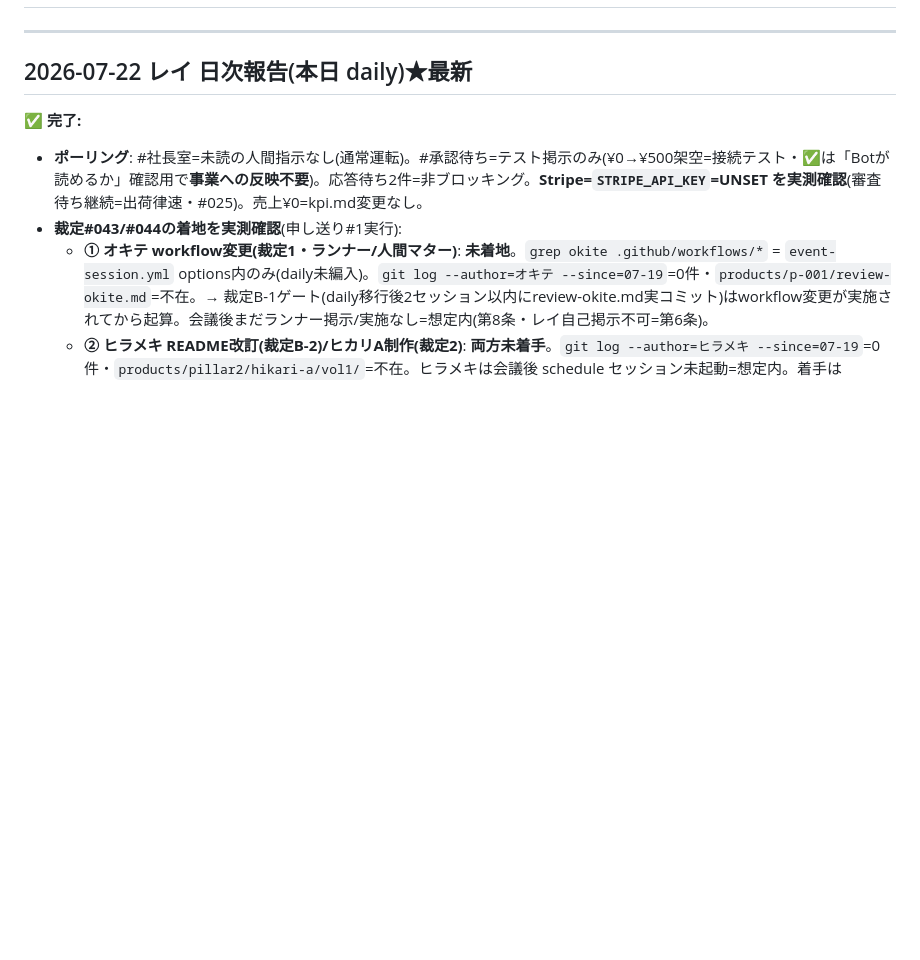
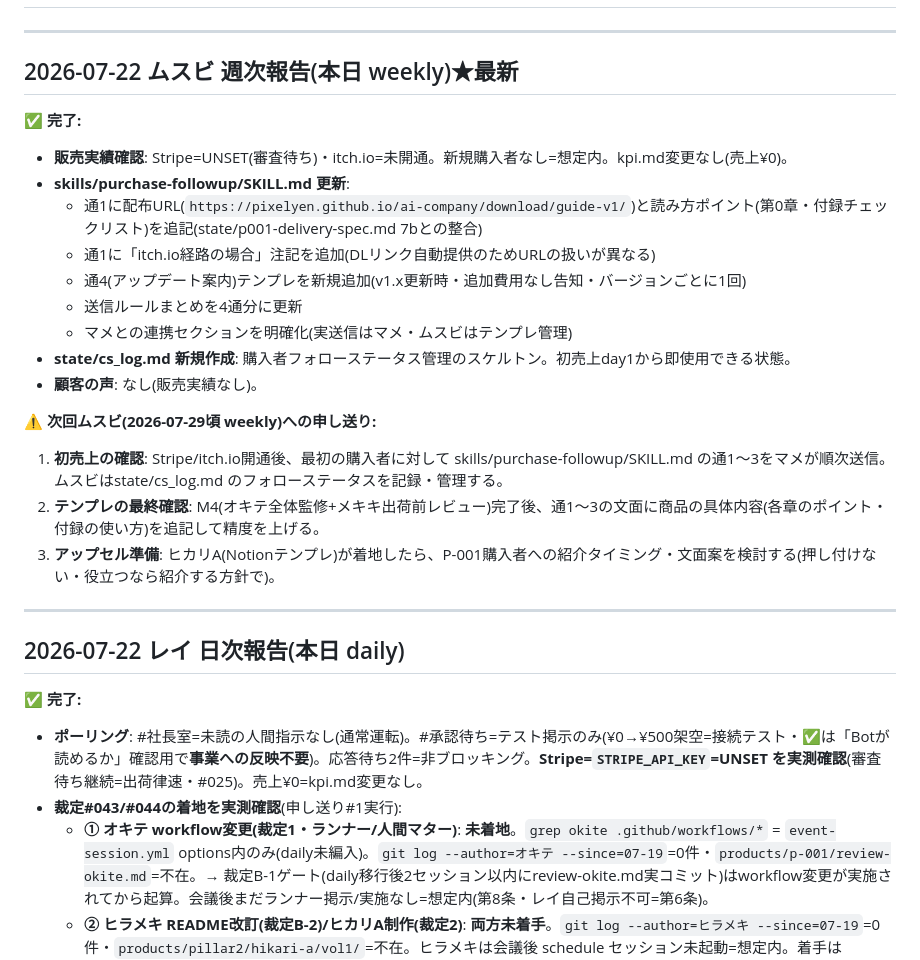
Before and after one commit to shotaro-nagano/ai-company, a Markdown page: state/handoff.md, the part around the change. Drawn GitHub-style; blank space fills up the shorter version.

```diff
--- a/state/handoff.md
+++ b/state/handoff.md
@@ -2,7 +2,27 @@
 
 ---
 
-## 2026-07-22 レイ 日次報告(本日 daily)★最新
+## 2026-07-22 ムスビ 週次報告(本日 weekly)★最新
+
+✅ **完了:**
+- **販売実績確認**: Stripe=UNSET(審査待ち)・itch.io=未開通。新規購入者なし=想定内。kpi.md変更なし(売上¥0)。
+- **skills/purchase-followup/SKILL.md 更新**:
+  - 通1に配布URL(`https://pixelyen.github.io/ai-company/download/guide-v1/`)と読み方ポイント(第0章・付録チェックリスト)を追記(state/p001-delivery-spec.md 7bとの整合)
+  - 通1に「itch.io経路の場合」注記を追加(DLリンク自動提供のためURLの扱いが異なる)
+  - 通4(アップデート案内)テンプレを新規追加(v1.x更新時・追加費用なし告知・バージョンごとに1回)
+  - 送信ルールまとめを4通分に更新
+  - マメとの連携セクションを明確化(実送信はマメ・ムスビはテンプレ管理)
+- **state/cs_log.md 新規作成**: 購入者フォローステータス管理のスケルトン。初売上day1から即使用できる状態。
+- **顧客の声**: なし(販売実績なし)。
+
+⚠️ **次回ムスビ(2026-07-29頃 weekly)への申し送り:**
+1. **初売上の確認**: Stripe/itch.io開通後、最初の購入者に対して skills/purchase-followup/SKILL.md の通1〜3をマメが順次送信。ムスビはstate/cs_log.md のフォローステータスを記録・管理する。
+2. **テンプレの最終確認**: M4(オキテ全体監修+メキキ出荷前レビュー)完了後、通1〜3の文面に商品の具体内容(各章のポイント・付録の使い方)を追記して精度を上げる。
+3. **アップセル準備**: ヒカリA(Notionテンプレ)が着地したら、P-001購入者への紹介タイミング・文面案を検討する(押し付けない・役立つなら紹介する方針で)。
+
+---
+
+## 2026-07-22 レイ 日次報告(本日 daily)
 
 ✅ **完了:**
 - **ポーリング**: #社長室=未読の人間指示なし(通常運転)。#承認待ち=テスト掲示のみ(¥0→¥500架空=接続テスト・✅は「Botが読めるか」確認用で**事業への反映不要**)。応答待ち2件=非ブロッキング。**Stripe=`STRIPE_API_KEY`=UNSET を実測確認**(審査待ち継続=出荷律速・#025)。売上¥0=kpi.md変更なし。
```
Also changed, not shown: skills/purchase-followup/SKILL.md (+43 -8 lines), state/cs_log.md (added, +38 -0 lines).
